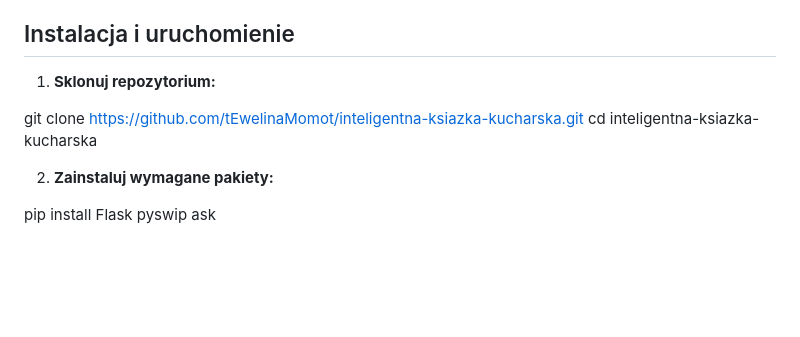
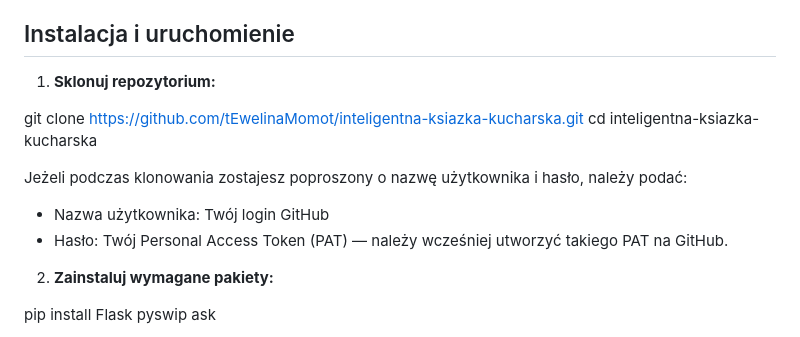
Before and after one commit to EwelinaMomot/Inteligentna-ksiazka-kucharska, a Markdown page: README.md, the part around the change. Drawn GitHub-style; blank space fills up the shorter version.

```diff
--- a/README.md
+++ b/README.md
@@ -108,6 +108,10 @@ inteligentna-ksiazka-kucharska/
 git clone https://github.com/tEwelinaMomot/inteligentna-ksiazka-kucharska.git
 cd inteligentna-ksiazka-kucharska
 
+Jeżeli podczas klonowania zostajesz poproszony o nazwę użytkownika i hasło, należy podać:
+- Nazwa użytkownika: Twój login GitHub
+- Hasło: Twój Personal Access Token (PAT) — należy wcześniej utworzyć takiego PAT na GitHub.
+
 2. **Zainstaluj wymagane pakiety:**
 
 pip install Flask pyswip ask
```
